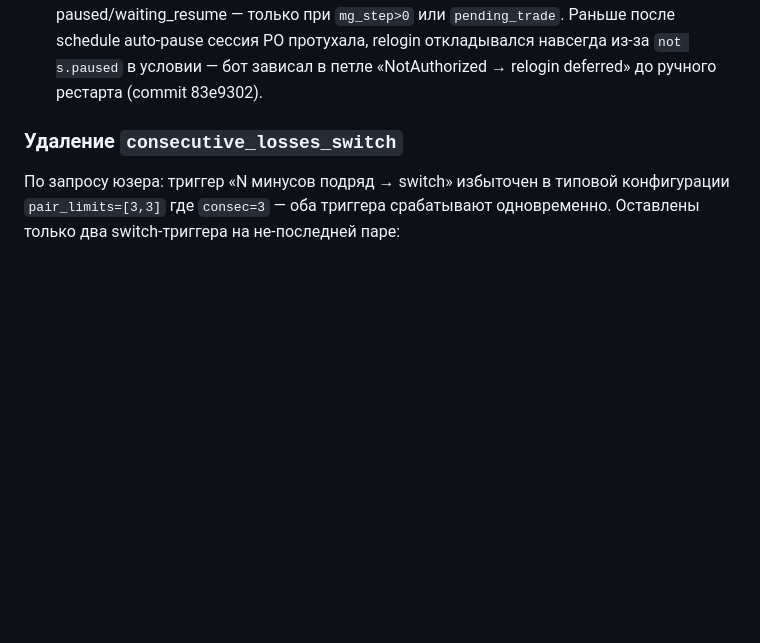
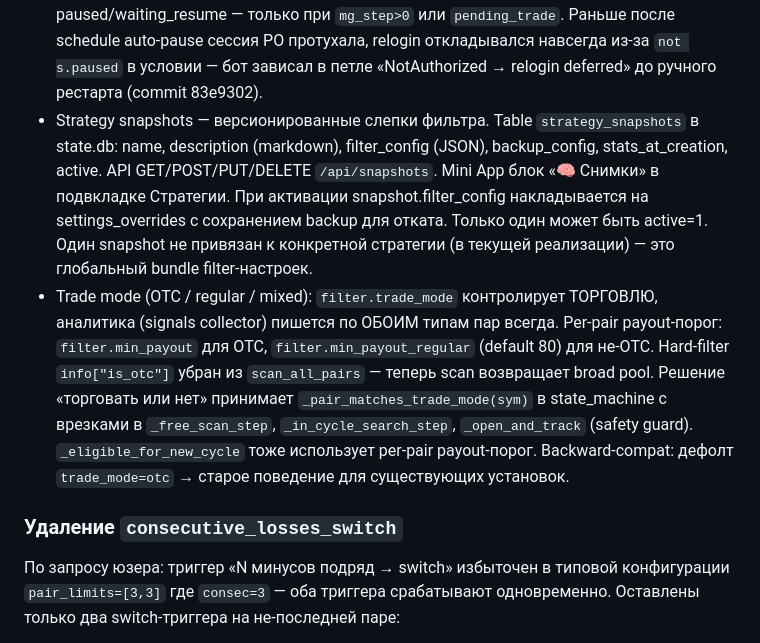
Before and after one commit to andreonberegnoy/PO-Sig-BOT-2026, a Markdown page: REFACTOR_PLAN.md, the part around the change. GitHub-like rendering; blank space fills up the shorter version.

Commit message:
docs: trade_mode + snapshots в CLAUDE.md/REFACTOR_PLAN
CLAUDE.md → Architecture: добавлен пункт про trade_mode и независимую
запись аналитики по обоим типам пар.

REFACTOR_PLAN.md → POST-3 «Прочие доработки»: добавлены два пункта —
snapshots (versioned filter bundles) и trade_mode (OTC/regular/mixed).

Co-Authored-By: Claude Opus 4.7 (1M context) <noreply@anthropic.com>

```diff
--- a/REFACTOR_PLAN.md
+++ b/REFACTOR_PLAN.md
@@ -516,6 +516,22 @@ Backwards-compat: старый `filter.day_off_hours` в state_kv override ав
   Раньше после schedule auto-pause сессия PO протухала, relogin откладывался
   навсегда из-за `not s.paused` в условии — бот зависал в петле «NotAuthorized
   → relogin deferred» до ручного рестарта (commit 83e9302).
+- Strategy snapshots — версионированные слепки фильтра. Table `strategy_snapshots`
+  в state.db: name, description (markdown), filter_config (JSON), backup_config,
+  stats_at_creation, active. API GET/POST/PUT/DELETE `/api/snapshots`. Mini App
+  блок «🧠 Снимки» в подвкладке Стратегии. При активации snapshot.filter_config
+  накладывается на settings_overrides с сохранением backup для отката. Только
+  один может быть active=1. Один snapshot не привязан к конкретной стратегии
+  (в текущей реализации) — это глобальный bundle filter-настроек.
+- Trade mode (OTC / regular / mixed): `filter.trade_mode` контролирует ТОРГОВЛЮ,
+  аналитика (signals collector) пишется по ОБОИМ типам пар всегда. Per-pair
+  payout-порог: `filter.min_payout` для OTC, `filter.min_payout_regular` (default 80)
+  для не-OTC. Hard-filter `info["is_otc"]` убран из `scan_all_pairs` — теперь
+  scan возвращает broad pool. Решение «торговать или нет» принимает
+  `_pair_matches_trade_mode(sym)` в state_machine с врезками в `_free_scan_step`,
+  `_in_cycle_search_step`, `_open_and_track` (safety guard). `_eligible_for_new_cycle`
+  тоже использует per-pair payout-порог. Backward-compat: дефолт `trade_mode=otc`
+  → старое поведение для существующих установок.
 
 ### Удаление `consecutive_losses_switch`
 По запросу юзера: триггер «N минусов подряд → switch» избыточен в типовой
```
Also changed, not shown: CLAUDE.md (+8 -0 lines).
